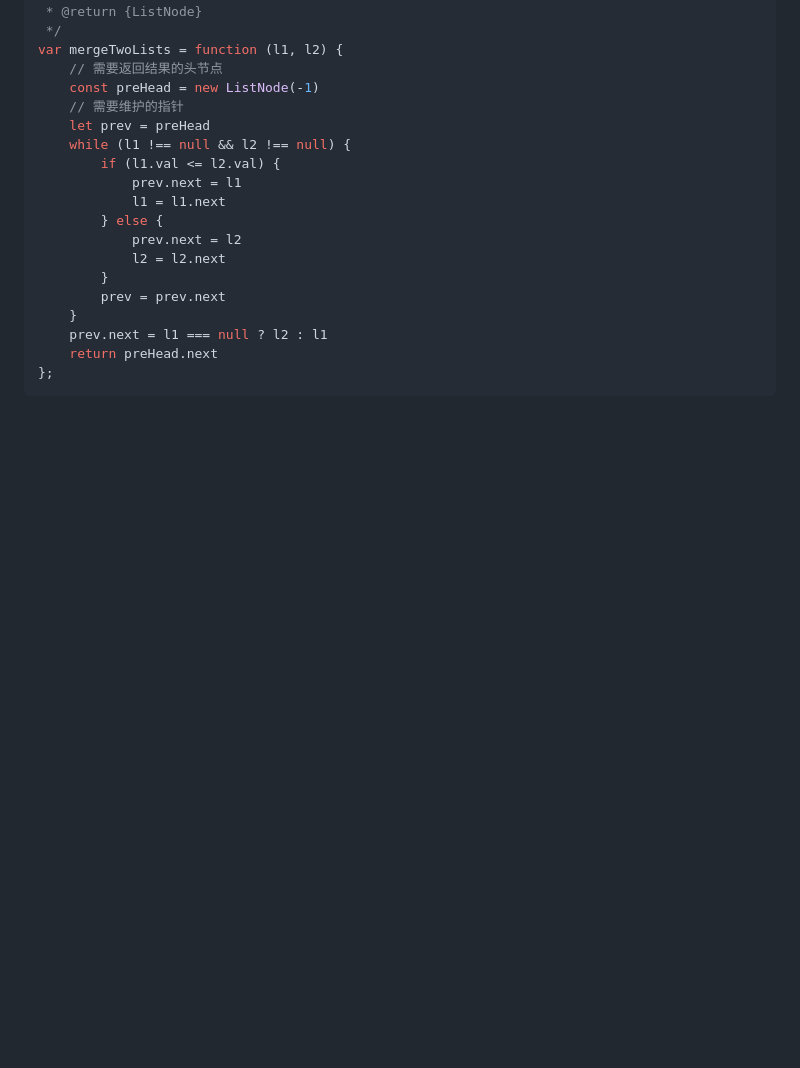
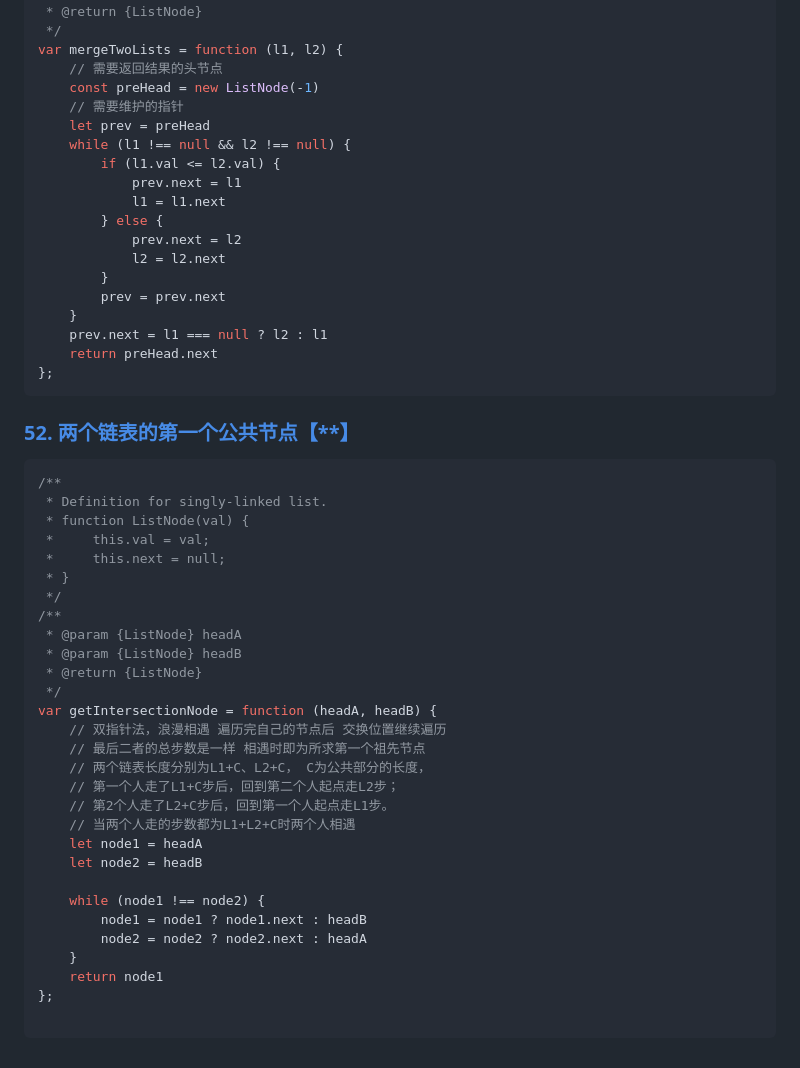
Before and after one commit to icehim/LeetcodeEveryday, a Markdown page: 笔记/剑指 Offer笔记.md, the part around the change. Rendered like a GitHub page; blank space fills up the shorter version.

Commit message:
两个链表的第一个公共节点

````diff
--- a/笔记/剑指 Offer笔记.md
+++ b/笔记/剑指 Offer笔记.md
@@ -915,3 +915,37 @@ var mergeTwoLists = function (l1, l2) {
     return preHead.next
 };
 ```
+
+### [52. 两个链表的第一个公共节点【**】](https://leetcode.cn/problems/liang-ge-lian-biao-de-di-yi-ge-gong-gong-jie-dian-lcof/)
+
+```javascript
+/**
+ * Definition for singly-linked list.
+ * function ListNode(val) {
+ *     this.val = val;
+ *     this.next = null;
+ * }
+ */
+/**
+ * @param {ListNode} headA
+ * @param {ListNode} headB
+ * @return {ListNode}
+ */
+var getIntersectionNode = function (headA, headB) {
+    // 双指针法，浪漫相遇 遍历完自己的节点后 交换位置继续遍历
+    // 最后二者的总步数是一样 相遇时即为所求第一个祖先节点
+    // 两个链表长度分别为L1+C、L2+C， C为公共部分的长度，
+    // 第一个人走了L1+C步后，回到第二个人起点走L2步；
+    // 第2个人走了L2+C步后，回到第一个人起点走L1步。
+    // 当两个人走的步数都为L1+L2+C时两个人相遇
+    let node1 = headA
+    let node2 = headB
+
+    while (node1 !== node2) {
+        node1 = node1 ? node1.next : headB
+        node2 = node2 ? node2.next : headA
+    }
+    return node1
+};
+
+```
````
